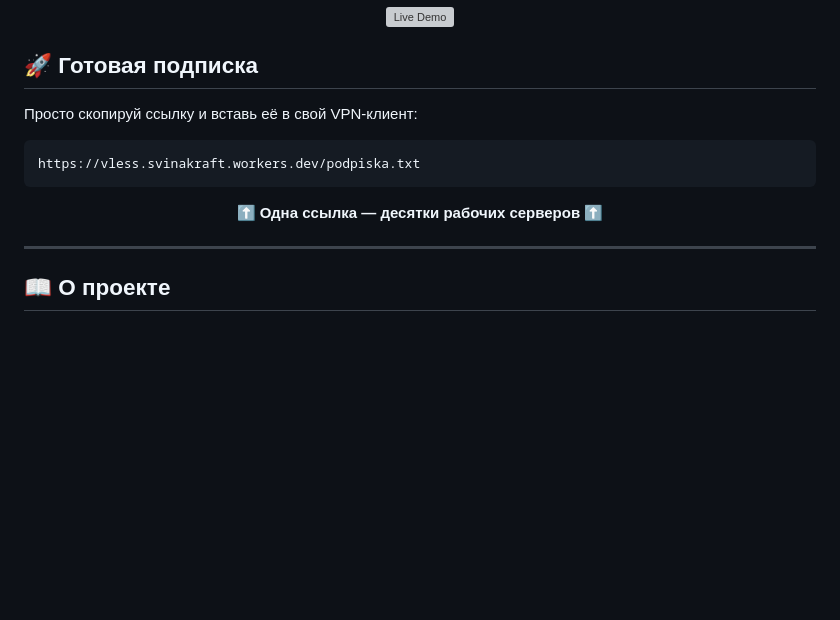
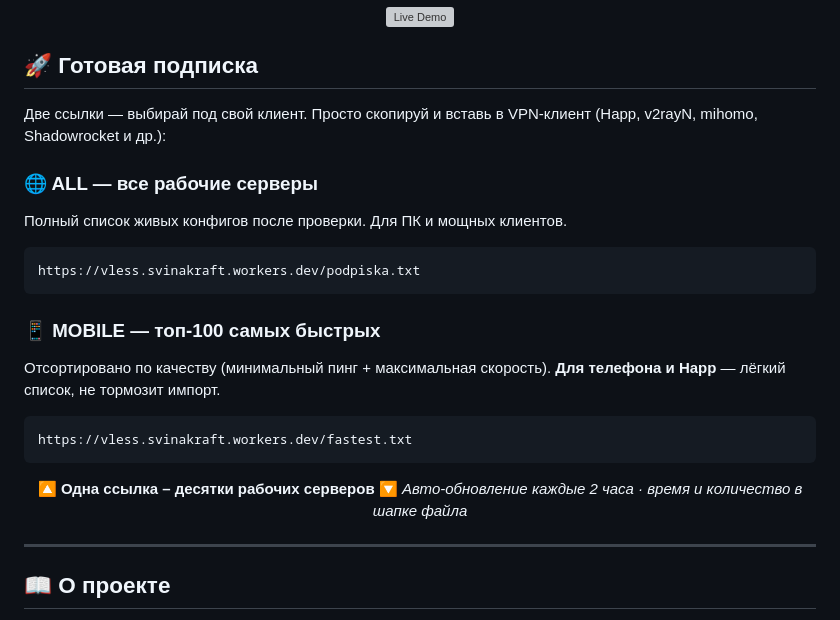
Before and after one commit to svinakraft-maker/CloudflareREPO.vless, a Markdown page: readme.md, the part around the change. Drawn GitHub-style; blank space fills up the shorter version; grey boxes are pictures that could not be loaded.

````diff
--- a/readme.md
+++ b/readme.md
@@ -19,20 +19,29 @@
 
 ## 🚀 Готовая подписка
 
-Просто скопируй ссылку и вставь её в свой VPN-клиент:
+Две ссылки — выбирай под свой клиент. Просто скопируй и вставь в VPN‑клиент (Happ, v2rayN, mihomo, Shadowrocket и др.):
+
+### 🌐 ALL — все рабочие серверы
+Полный список живых конфигов после проверки. Для ПК и мощных клиентов.
 
 ```
 https://vless.svinakraft.workers.dev/podpiska.txt
 ```
 
+### 📱 MOBILE — топ‑100 самых быстрых
+Отсортировано по качеству (минимальный пинг + максимальная скорость). **Для телефона и Happ** — лёгкий список, не тормозит импорт.
+```
+https://vless.svinakraft.workers.dev/fastest.txt
+```
+
 <div align="center">
 
-**⬆️ Одна ссылка — десятки рабочих серверов ⬆️**
+**🔼 Одна ссылка – десятки рабочих серверов 🔽**
+*Авто‑обновление каждые 2 часа · время и количество в шапке файла*
 
 </div>
 
 ---
-
 ## 📖 О проекте
 
 **CloudflareREPO.vless** — это репозиторий VLESS-конфигураций, развёрнутый на Cloudflare Workers. Все файлы отдаются как обычный текст (`text/plain`), что позволяет использовать их напрямую в качестве подписок для любых VPN-клиентов.
````
